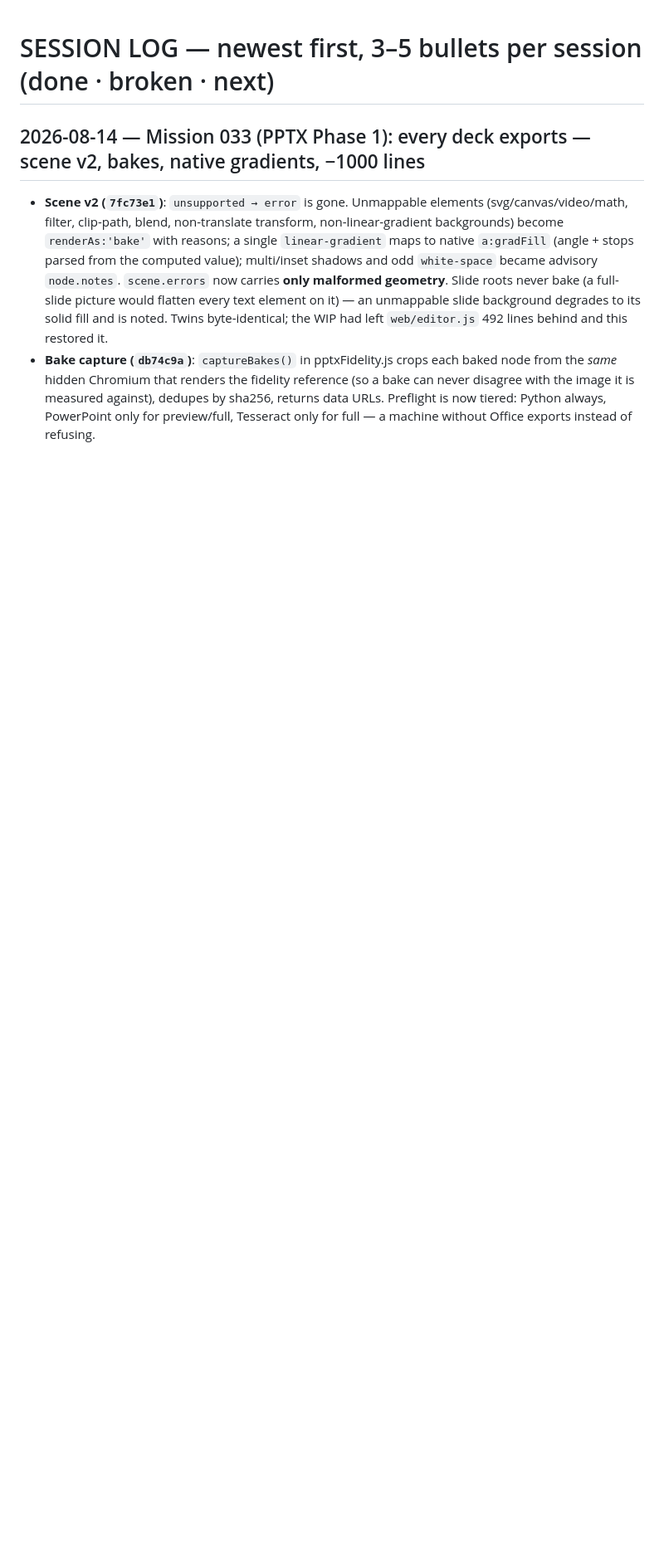
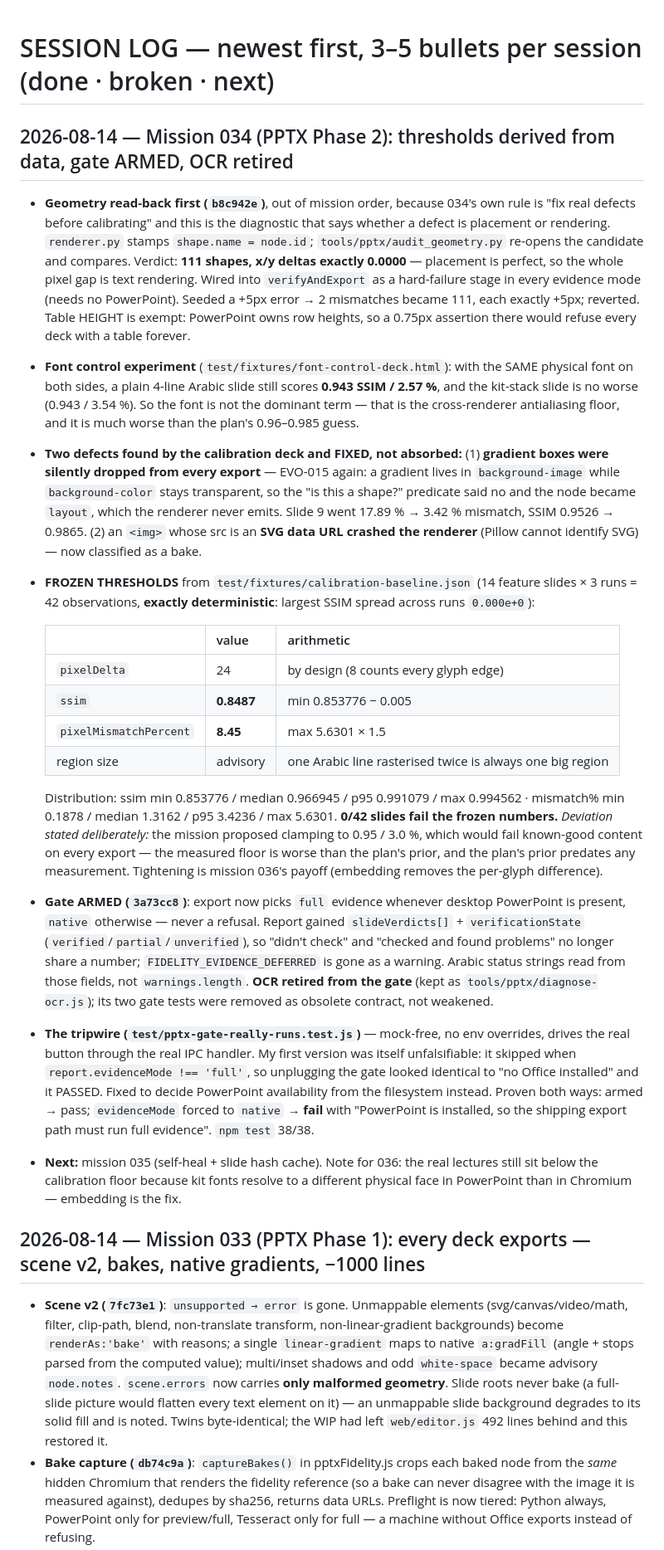
Before and after one commit to SUN7485/lecture, a Markdown page: SESSION_LOG.md, the part around the change. Shown at 83% size. Rendered like a GitHub page; blank space fills up the shorter version.

Commit message:
mission 034: session log entry

```diff
--- a/SESSION_LOG.md
+++ b/SESSION_LOG.md
@@ -1,5 +1,23 @@
 # SESSION LOG — newest first, 3–5 bullets per session (done · broken · next)
 <!-- Every /wrap appends here. This is how a new chat knows where we are. -->
+
+## 2026-08-14 — Mission 034 (PPTX Phase 2): thresholds derived from data, gate ARMED, OCR retired
+- **Geometry read-back first (`b8c942e`)**, out of mission order, because 034's own rule is "fix real defects before calibrating" and this is the diagnostic that says whether a defect is placement or rendering. `renderer.py` stamps `shape.name = node.id`; `tools/pptx/audit_geometry.py` re-opens the candidate and compares. Verdict: **111 shapes, x/y deltas exactly 0.0000** — placement is perfect, so the whole pixel gap is text rendering. Wired into `verifyAndExport` as a hard-failure stage in every evidence mode (needs no PowerPoint). Seeded a +5px error → 2 mismatches became 111, each exactly +5px; reverted. Table HEIGHT is exempt: PowerPoint owns row heights, so a 0.75px assertion there would refuse every deck with a table forever.
+- **Font control experiment** (`test/fixtures/font-control-deck.html`): with the SAME physical font on both sides, a plain 4-line Arabic slide still scores **0.943 SSIM / 2.57 %**, and the kit-stack slide is no worse (0.943 / 3.54 %). So the font is not the dominant term — that is the cross-renderer antialiasing floor, and it is much worse than the plan's 0.96–0.985 guess.
+- **Two defects found by the calibration deck and FIXED, not absorbed:** (1) **gradient boxes were silently dropped from every export** — EVO-015 again: a gradient lives in `background-image` while `background-color` stays transparent, so the "is this a shape?" predicate said no and the node became `layout`, which the renderer never emits. Slide 9 went 17.89 % → 3.42 % mismatch, SSIM 0.9526 → 0.9865. (2) an `<img>` whose src is an **SVG data URL crashed the renderer** (Pillow cannot identify SVG) — now classified as a bake.
+- **FROZEN THRESHOLDS** from `test/fixtures/calibration-baseline.json` (14 feature slides × 3 runs = 42 observations, **exactly deterministic**: largest SSIM spread across runs `0.000e+0`):
+
+  | | value | arithmetic |
+  |---|---|---|
+  | `pixelDelta` | 24 | by design (8 counts every glyph edge) |
+  | `ssim` | **0.8487** | min 0.853776 − 0.005 |
+  | `pixelMismatchPercent` | **8.45** | max 5.6301 × 1.5 |
+  | region size | advisory | one Arabic line rasterised twice is always one big region |
+
+  Distribution: ssim min 0.853776 / median 0.966945 / p95 0.991079 / max 0.994562 · mismatch% min 0.1878 / median 1.3162 / p95 3.4236 / max 5.6301. **0/42 slides fail the frozen numbers.** *Deviation stated deliberately:* the mission proposed clamping to 0.95 / 3.0 %, which would fail known-good content on every export — the measured floor is worse than the plan's prior, and the plan's prior predates any measurement. Tightening is mission 036's payoff (embedding removes the per-glyph difference).
+- **Gate ARMED (`3a73cc8`)**: export now picks `full` evidence whenever desktop PowerPoint is present, `native` otherwise — never a refusal. Report gained `slideVerdicts[]` + `verificationState` (`verified`/`partial`/`unverified`), so "didn't check" and "checked and found problems" no longer share a number; `FIDELITY_EVIDENCE_DEFERRED` is gone as a warning. Arabic status strings read from those fields, not `warnings.length`. **OCR retired from the gate** (kept as `tools/pptx/diagnose-ocr.js`); its two gate tests were removed as obsolete contract, not weakened.
+- **The tripwire (`test/pptx-gate-really-runs.test.js`)** — mock-free, no env overrides, drives the real button through the real IPC handler. My first version was itself unfalsifiable: it skipped when `report.evidenceMode !== 'full'`, so unplugging the gate looked identical to "no Office installed" and it PASSED. Fixed to decide PowerPoint availability from the filesystem instead. Proven both ways: armed → pass; `evidenceMode` forced to `native` → **fail** with "PowerPoint is installed, so the shipping export path must run full evidence". `npm test` 38/38.
+- **Next:** mission 035 (self-heal + slide hash cache). Note for 036: the real lectures still sit below the calibration floor because kit fonts resolve to a different physical face in PowerPoint than in Chromium — embedding is the fix.
 
 ## 2026-08-14 — Mission 033 (PPTX Phase 1): every deck exports — scene v2, bakes, native gradients, −1000 lines
 - **Scene v2 (`7fc73e1`)**: `unsupported → error` is gone. Unmappable elements (svg/canvas/video/math, filter, clip-path, blend, non-translate transform, non-linear-gradient backgrounds) become `renderAs:'bake'` with reasons; a single `linear-gradient` maps to native `a:gradFill` (angle + stops parsed from the computed value); multi/inset shadows and odd `white-space` became advisory `node.notes`. `scene.errors` now carries **only malformed geometry**. Slide roots never bake (a full-slide picture would flatten every text element on it) — an unmappable slide background degrades to its solid fill and is noted. Twins byte-identical; the WIP had left `web/editor.js` 492 lines behind and this restored it.
```
